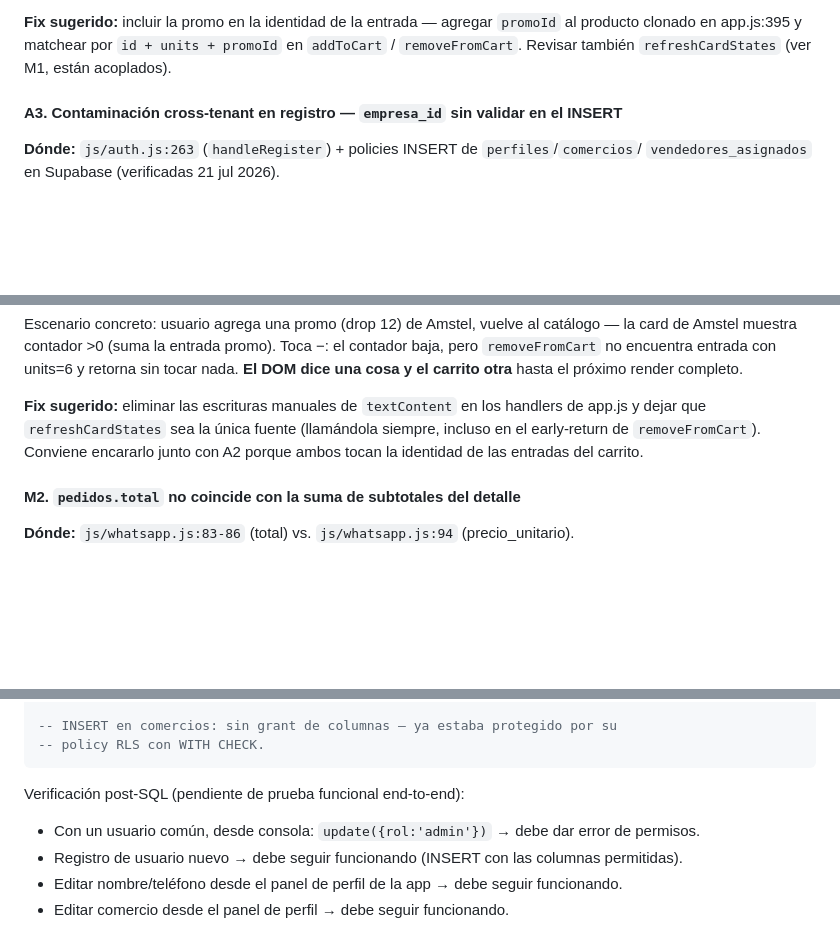
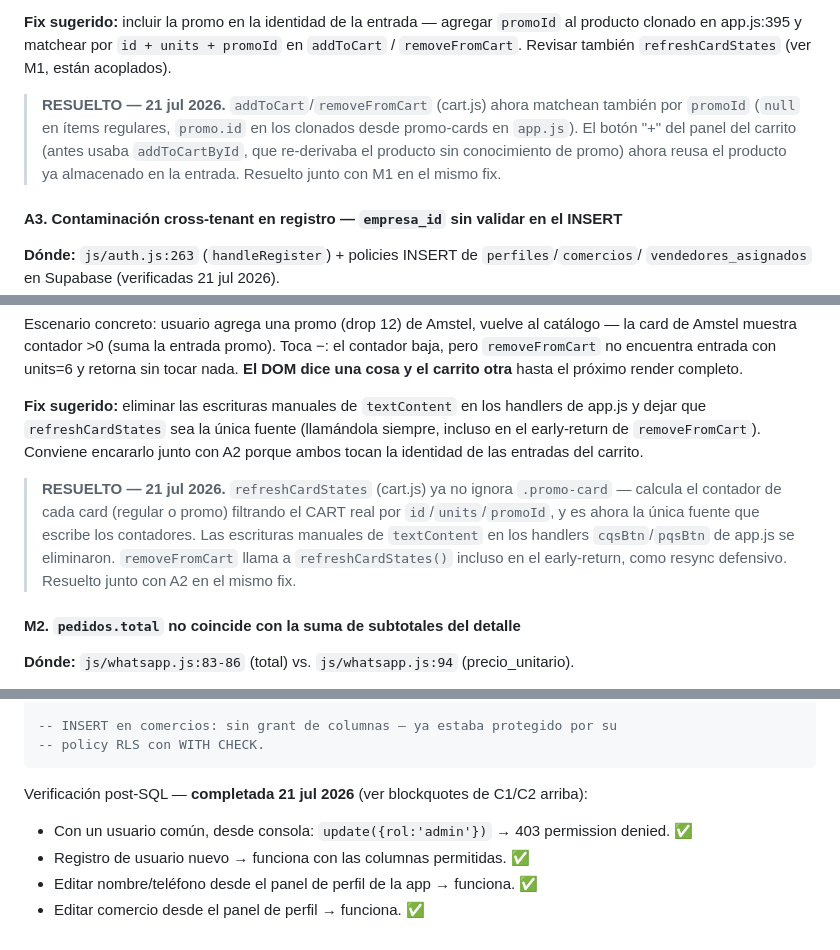
Before and after one commit to Luis-code90/catalogo, a Markdown page: AUDIT.md, 3 parts joined by grey strips. GitHub-like rendering; blank space fills up the shorter version.

````diff
--- a/AUDIT.md
+++ b/AUDIT.md
@@ -156,6 +156,12 @@ el código de combo.
 **Fix sugerido:** incluir la promo en la identidad de la entrada — agregar `promoId` al
 producto clonado en app.js:395 y matchear por `id + units + promoId` en `addToCart` /
 `removeFromCart`. Revisar también `refreshCardStates` (ver M1, están acoplados).
+
+> **RESUELTO — 21 jul 2026.** `addToCart`/`removeFromCart` (cart.js) ahora matchean
+> también por `promoId` (`null` en ítems regulares, `promo.id` en los clonados desde
+> promo-cards en `app.js`). El botón "+" del panel del carrito (antes usaba
+> `addToCartById`, que re-derivaba el producto sin conocimiento de promo) ahora reusa
+> el producto ya almacenado en la entrada. Resuelto junto con M1 en el mismo fix.
 
 #### A3. Contaminación cross-tenant en registro — `empresa_id` sin validar en el INSERT
 **Dónde:** `js/auth.js:263` (`handleRegister`) + policies INSERT de `perfiles`/`comercios`/
@@ -205,6 +211,13 @@ app.js y dejar que `refreshCardStates` sea la única fuente (llamándola siempre
 en el early-return de `removeFromCart`). Conviene encararlo junto con A2 porque ambos
 tocan la identidad de las entradas del carrito.
 
+> **RESUELTO — 21 jul 2026.** `refreshCardStates` (cart.js) ya no ignora `.promo-card`
+> — calcula el contador de cada card (regular o promo) filtrando el CART real por
+> `id`/`units`/`promoId`, y es ahora la única fuente que escribe los contadores. Las
+> escrituras manuales de `textContent` en los handlers `cqsBtn`/`pqsBtn` de app.js se
+> eliminaron. `removeFromCart` llama a `refreshCardStates()` incluso en el
+> early-return, como resync defensivo. Resuelto junto con A2 en el mismo fix.
+
 #### M2. `pedidos.total` no coincide con la suma de subtotales del detalle
 **Dónde:** `js/whatsapp.js:83-86` (total) vs. `js/whatsapp.js:94` (precio_unitario).
 
@@ -361,8 +371,8 @@ GRANT UPDATE (nombre_comercial, rut, direccion, horario_recepcion) ON comercios
 -- policy RLS con WITH CHECK.
 ```
 
-Verificación post-SQL (pendiente de prueba funcional end-to-end):
-- Con un usuario común, desde consola: `update({rol:'admin'})` → debe dar error de permisos.
-- Registro de usuario nuevo → debe seguir funcionando (INSERT con las columnas permitidas).
-- Editar nombre/teléfono desde el panel de perfil de la app → debe seguir funcionando.
-- Editar comercio desde el panel de perfil → debe seguir funcionando.
+Verificación post-SQL — **completada 21 jul 2026** (ver blockquotes de C1/C2 arriba):
+- Con un usuario común, desde consola: `update({rol:'admin'})` → 403 permission denied. ✅
+- Registro de usuario nuevo → funciona con las columnas permitidas. ✅
+- Editar nombre/teléfono desde el panel de perfil de la app → funciona. ✅
+- Editar comercio desde el panel de perfil → funciona. ✅
````
Also changed, not shown: other parts of AUDIT.md (+24 -27 lines).
